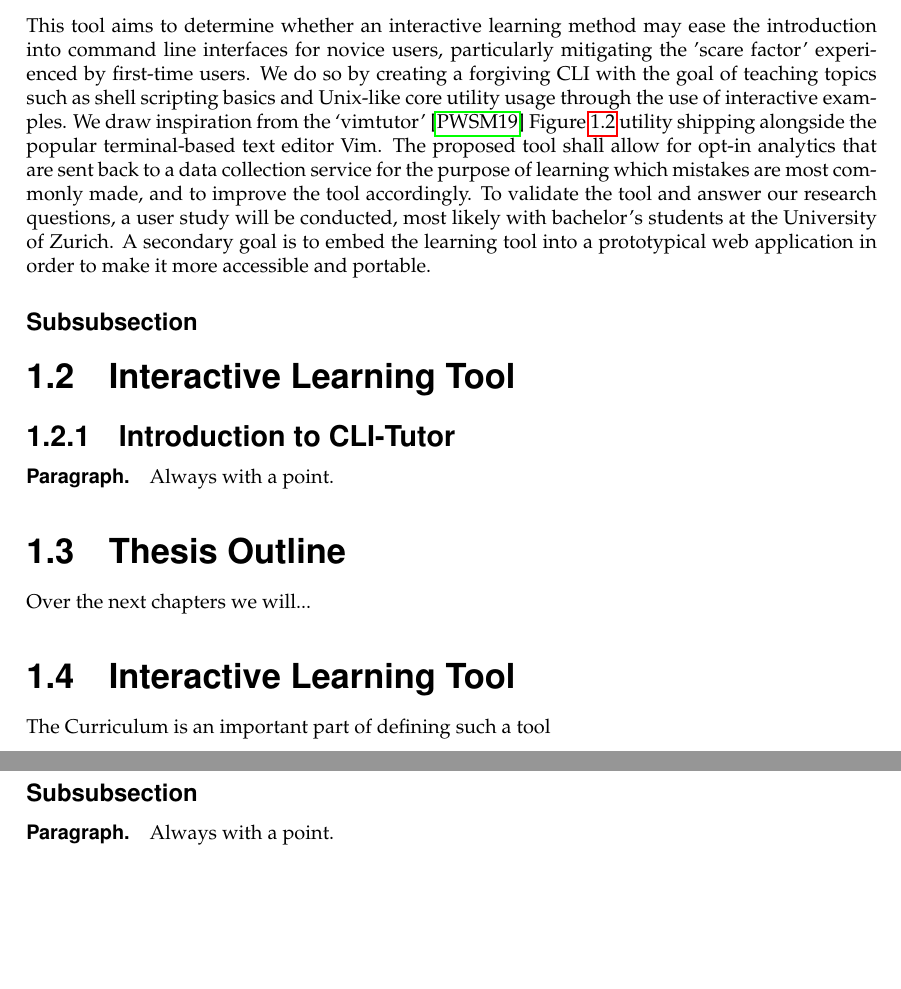
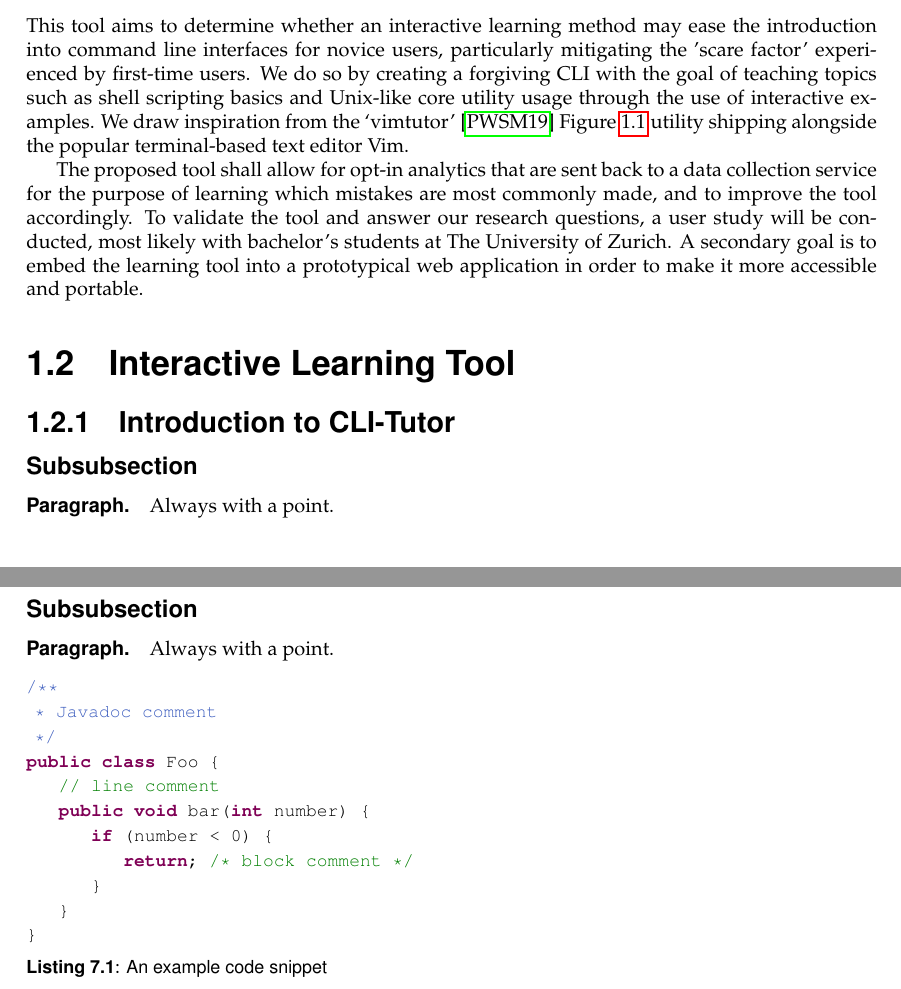
Before and after one commit to qasimwarraich/cli-tutor-paper, a LaTeX thesis (thesis/thesis.tex, which reads thesis/chapters/appendix/appendix.tex, thesis/chapters/introduction/introduction.tex, thesis/chapters/overview/overview.tex): two parts of pages 13 and 27 of 27 before the commit and two parts of pages 13 and 29 of 29 after it, joined at a grey line, cut so that both start at the same text, the shorter picture padded with empty space. Compiled offline with pdfLaTeX.

Commit message:
feat: Adds overview section

```diff
--- a/thesis/chapters/appendix/appendix.tex
+++ b/thesis/chapters/appendix/appendix.tex
@@ -4,3 +4,17 @@
 \subsubsection{Subsubsection}
 
 \paragraph{Paragraph.} Always with a point.
+
+\begin{lstlisting}[caption=An example code snippet]
+/**
+ * Javadoc comment
+ */
+public class Foo {
+	// line comment
+	public void bar(int number) {
+		if (number < 0) {
+			return; /* block comment */
+		}
+	}
+}
+\end{lstlisting}
--- a/thesis/chapters/introduction/introduction.tex
+++ b/thesis/chapters/introduction/introduction.tex
@@ -1,5 +1,2 @@
 % - Introduction
-%   - problem description
-%   - introduce tool
-%   - outline thesis
 \chapter{Introduction}
@@ -6,35 +4,6 @@
 \section{Problem Description}
-This tool aims to determine whether an interactive learning method may ease the
-introduction into command line interfaces for novice users, particularly
-mitigating the 'scare factor' experienced by first-time users. We do so by
-creating a forgiving CLI with the goal of teaching topics such as shell
-scripting basics and Unix-like core utility usage through the use of
-interactive examples. We draw inspiration from the
-`vimtutor'\cite{pierce_ware_smith_moolenaar_2019} Figure \ref{vimtutor} utility
-shipping alongside the popular terminal-based text editor Vim. The proposed
-tool shall allow for opt-in analytics that are sent back to a data collection
-service for the purpose of learning which mistakes are most commonly made, and
-to improve the tool accordingly. To validate the tool and answer our research
-questions, a user study will be conducted, most likely with bachelor's students
-at the University of Zurich. A secondary goal is to embed the learning tool
-into a prototypical web application in order to make it more accessible and
-portable.
-%
-\subsubsection{Subsubsection}
-\fig[.5\textwidth]{seal_blue}{seal logo}{logo}
-\fig[1\textwidth]{img/vimtutor}{Screen shot of vimtutor}{vimtutor}
 
 \section{Interactive Learning Tool}
-\subsection{Introduction to CLI-Tutor}
 
 % NOTE: Paragraphs titles should always have a point (.) after the title.
 \paragraph{Paragraph.} Always with a point.
-
-\section{Thesis Outline}
-
-Over the next chapters we will...
-
-
-\section{Interactive Learning Tool}
-
-The Curriculum is an important part of defining such a tool
--- /dev/null
+++ b/thesis/chapters/overview/overview.tex
@@ -0,0 +1,27 @@
+\chapter{Overview}
+%
+\section{Problem Description}
+This tool aims to determine whether an interactive learning method may ease the
+introduction into command line interfaces for novice users, particularly
+mitigating the 'scare factor' experienced by first-time users. We do so by
+creating a forgiving CLI with the goal of teaching topics such as shell
+scripting basics and Unix-like core utility usage through the use of
+interactive examples. We draw inspiration from the
+`vimtutor'\cite{pierce_ware_smith_moolenaar_2019} Figure \ref{vimtutor} utility
+shipping alongside the popular terminal-based text editor Vim.
+
+The proposed tool shall allow for opt-in analytics that are sent back to a data
+collection service for the purpose of learning which mistakes are most commonly
+made, and to improve the tool accordingly. To validate the tool and answer our
+research questions, a user study will be conducted, most likely with bachelor's
+students at The University of Zurich. A secondary goal is to embed the learning
+tool into a prototypical web application in order to make it more accessible
+and portable.
+%
+\fig[1\textwidth]{img/vimtutor}{Screen shot of vimtutor}{vimtutor}
+
+\section{Interactive Learning Tool}
+\subsection{Introduction to CLI-Tutor}
+\subsubsection{Subsubsection}
+
+\paragraph{Paragraph.} Always with a point.
```
Also changed, not shown: thesis/chapters/acknowledgements/acknowledgements.tex (+5 -2 lines), thesis/notes.md (+6 -5 lines), thesis/thesis.tex (+3 -1 lines), thesis/chapters/introduction/introduction.tex (1 more changed lines).
